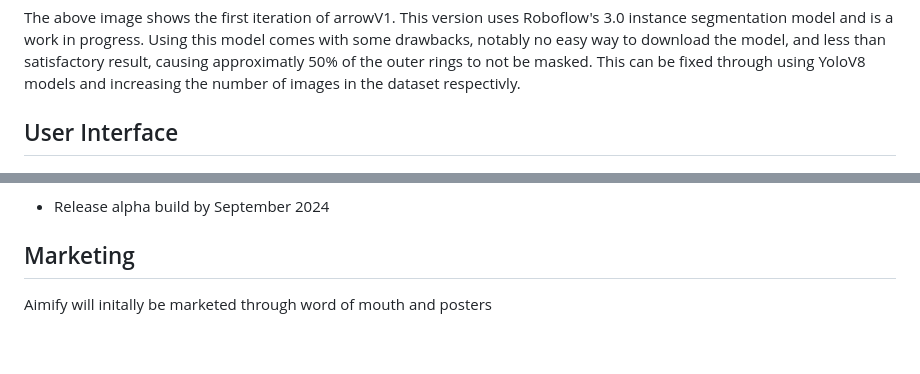
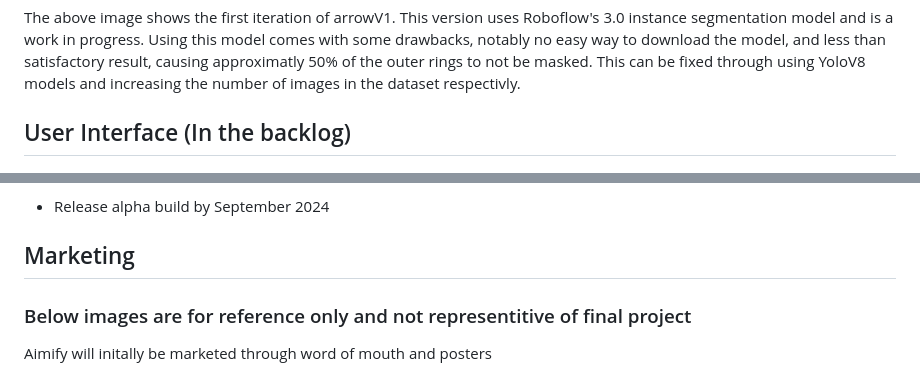
Before and after one commit to ScapularSteam/aimify, a Markdown page: README.md, 2 parts joined by grey strips. GitHub-like rendering; blank space fills up the shorter version.

```diff
--- a/README.md
+++ b/README.md
@@ -42,7 +42,7 @@ The trained YoloV8 model will then be exported in the Tensorflow lite (.tflite)
 
 The above image shows the first iteration of arrowV1. This version uses Roboflow's 3.0 instance segmentation model and is a work in progress. Using this model comes with some drawbacks, notably no easy way to download the model, and less than satisfactory result, causing approximatly 50% of the outer rings to not be masked. This can be fixed through using YoloV8 models and increasing the number of images in the dataset respectivly.
 
-## User Interface
+## User Interface (In the backlog)
 
 ![image](https://github.com/ScapularSteam/aimify/blob/main/misc/Frame%202.png?raw=true)
 
@@ -65,6 +65,7 @@ Aimify will be built using the React Native framework via the Expo implementatio
 
 ## Marketing
 
+### Below images are for reference only and not representitive of final project
 Aimify will initally be marketed through word of mouth and posters
 
 ![image](https://github.com/ScapularSteam/aimify/blob/main/misc/Frame%201.png?raw=true)
```
